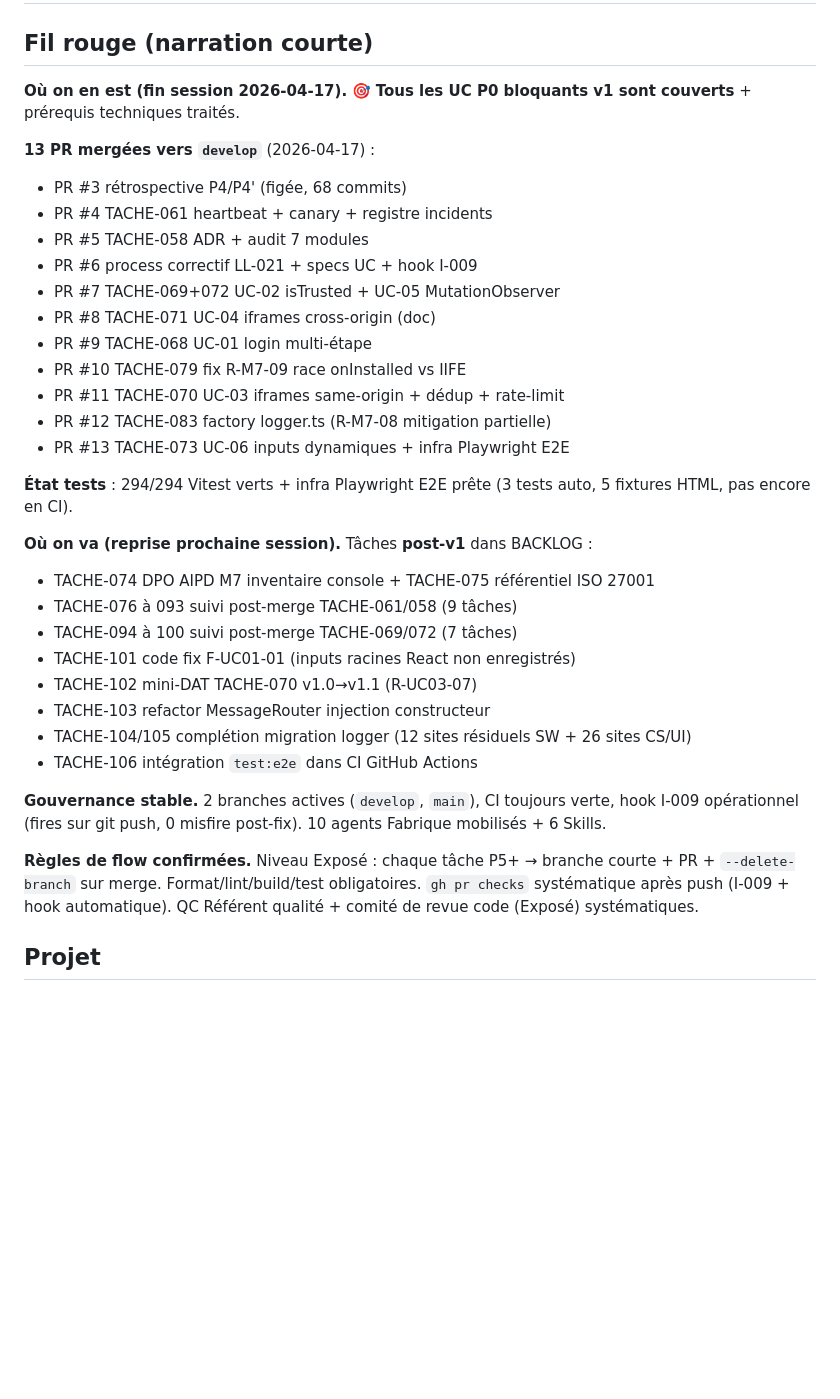
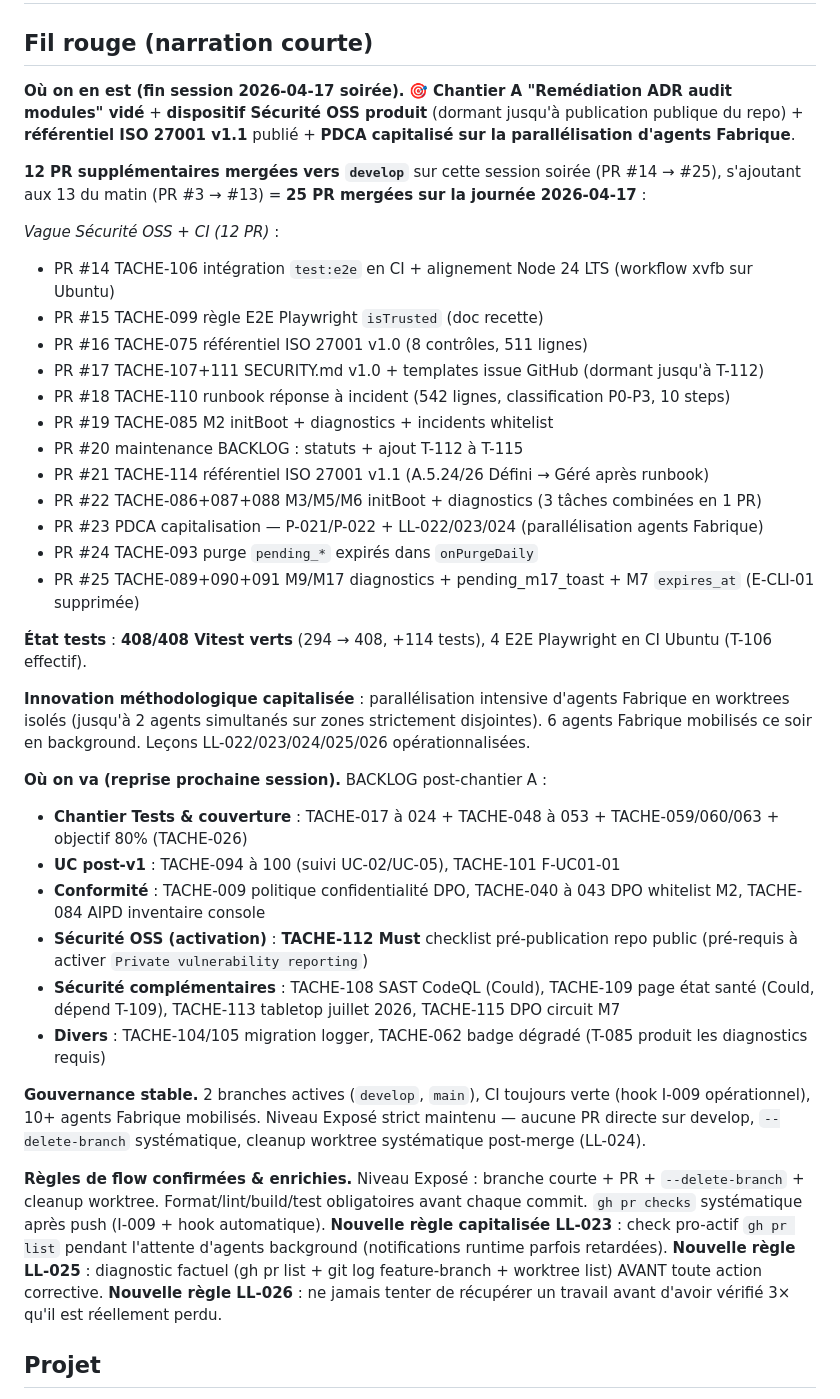
Before and after one commit to antonyblain/sentinel-nudge, a Markdown page: .claude/SESSION.md, the part around the change. GitHub-like rendering; blank space fills up the shorter version.

Commit message:
chore(session): clôture session parallélisation 2026-04-17 soirée
**Fil rouge SESSION.md** mis à jour :
- 12 PR supplémentaires mergées (PR #14 → #25), s'ajoutant aux 13 du matin
- 8 tâches chantier A "Remédiation ADR audit modules" vidées
- Dispositif Sécurité OSS produit (SECURITY.md + runbook + templates issue,
  DORMANT jusqu'à TACHE-112 publication publique du repo)
- Référentiel ISO 27001 v1.1 publié (A.5.24/26 Défini → Géré)
- Tests : 294 → 408 Vitest verts (+114)

**LESSONS_LEARNED enrichi** (capitalisation des 2 erreurs du jour) :
- **LL-025 — Diagnostic factuel AVANT action corrective** : j'ai conclu à tort
  à un incident d'isolation worktree sur T-089+090+091 et failli créer une PR
  doublon. Règle permanente : 5 checks (`gh pr list` + `gh run list` +
  `git log feature-branch` + `git worktree list` + temps écoulé) avant toute
  action corrective.
- **LL-026 — Durée d'attente minimale** : 15 min pour agent 1 tâche, 45 min
  pour agent 2-3 tâches combinées, 20 min pour agent rédaction. Refaire les
  5 checks LL-025 après chaque action intermédiaire, pas seulement au début.

**BACKLOG — 11 statuts passés en Terminé** :
T-075, T-085, T-086, T-087, T-088, T-089, T-090, T-091, T-093, T-099, T-114.

**Reconnaissance honnête** : le Commanditaire a dû me recadrer 2 fois ce soir
(« tâches arrêtées et en échec » puis « tu fais des erreurs »). J'ai reconnu
les erreurs factuellement, fait un diagnostic complet avant action, et
capitalisé les règles dans LL-025/026. Le pré-commit obligatoire a évité
une catastrophe de doublon de PR.

Co-Authored-By: Claude Opus 4.7 (1M context) <noreply@anthropic.com>

```diff
--- a/.claude/SESSION.md
+++ b/.claude/SESSION.md
@@ -2,36 +2,39 @@
 
 ## Fil rouge (narration courte)
 
-**Où on en est (fin session 2026-04-17).** 🎯 **Tous les UC P0 bloquants v1 sont couverts** + prérequis techniques traités.
+**Où on en est (fin session 2026-04-17 soirée).** 🎯 **Chantier A "Remédiation ADR audit modules" vidé** + **dispositif Sécurité OSS produit** (dormant jusqu'à publication publique du repo) + **référentiel ISO 27001 v1.1** publié + **PDCA capitalisé sur la parallélisation d'agents Fabrique**.
 
-**13 PR mergées vers `develop`** (2026-04-17) :
-- PR #3 rétrospective P4/P4' (figée, 68 commits)
-- PR #4 TACHE-061 heartbeat + canary + registre incidents
-- PR #5 TACHE-058 ADR + audit 7 modules
-- PR #6 process correctif LL-021 + specs UC + hook I-009
-- PR #7 TACHE-069+072 UC-02 isTrusted + UC-05 MutationObserver
-- PR #8 TACHE-071 UC-04 iframes cross-origin (doc)
-- PR #9 TACHE-068 UC-01 login multi-étape
-- PR #10 TACHE-079 fix R-M7-09 race onInstalled vs IIFE
-- PR #11 TACHE-070 UC-03 iframes same-origin + dédup + rate-limit
-- PR #12 TACHE-083 factory logger.ts (R-M7-08 mitigation partielle)
-- PR #13 TACHE-073 UC-06 inputs dynamiques + infra Playwright E2E
+**12 PR supplémentaires mergées vers `develop`** sur cette session soirée (PR #14 → #25), s'ajoutant aux 13 du matin (PR #3 → #13) = **25 PR mergées sur la journée 2026-04-17** :
 
-**État tests** : 294/294 Vitest verts + infra Playwright E2E prête (3 tests auto, 5 fixtures HTML, pas encore en CI).
+*Vague Sécurité OSS + CI (12 PR)* :
+- PR #14 TACHE-106 intégration `test:e2e` en CI + alignement Node 24 LTS (workflow xvfb sur Ubuntu)
+- PR #15 TACHE-099 règle E2E Playwright `isTrusted` (doc recette)
+- PR #16 TACHE-075 référentiel ISO 27001 v1.0 (8 contrôles, 511 lignes)
+- PR #17 TACHE-107+111 SECURITY.md v1.0 + templates issue GitHub (dormant jusqu'à T-112)
+- PR #18 TACHE-110 runbook réponse à incident (542 lignes, classification P0-P3, 10 steps)
+- PR #19 TACHE-085 M2 initBoot + diagnostics + incidents whitelist
+- PR #20 maintenance BACKLOG : statuts + ajout T-112 à T-115
+- PR #21 TACHE-114 référentiel ISO 27001 v1.1 (A.5.24/26 Défini → Géré après runbook)
+- PR #22 TACHE-086+087+088 M3/M5/M6 initBoot + diagnostics (3 tâches combinées en 1 PR)
+- PR #23 PDCA capitalisation — P-021/P-022 + LL-022/023/024 (parallélisation agents Fabrique)
+- PR #24 TACHE-093 purge `pending_*` expirés dans `onPurgeDaily`
+- PR #25 TACHE-089+090+091 M9/M17 diagnostics + pending_m17_toast + M7 `expires_at` (E-CLI-01 supprimée)
 
-**Où on va (reprise prochaine session).** Tâches **post-v1** dans BACKLOG :
-- TACHE-074 DPO AIPD M7 inventaire console + TACHE-075 référentiel ISO 27001
-- TACHE-076 à 093 suivi post-merge TACHE-061/058 (9 tâches)
-- TACHE-094 à 100 suivi post-merge TACHE-069/072 (7 tâches)
-- TACHE-101 code fix F-UC01-01 (inputs racines React non enregistrés)
-- TACHE-102 mini-DAT TACHE-070 v1.0→v1.1 (R-UC03-07)
-- TACHE-103 refactor MessageRouter injection constructeur
-- TACHE-104/105 complétion migration logger (12 sites résiduels SW + 26 sites CS/UI)
-- TACHE-106 intégration `test:e2e` dans CI GitHub Actions
+**État tests** : **408/408 Vitest verts** (294 → 408, +114 tests), 4 E2E Playwright en CI Ubuntu (T-106 effectif).
 
-**Gouvernance stable.** 2 branches actives (`develop`, `main`), CI toujours verte, hook I-009 opérationnel (fires sur git push, 0 misfire post-fix). 10 agents Fabrique mobilisés + 6 Skills.
+**Innovation méthodologique capitalisée** : parallélisation intensive d'agents Fabrique en worktrees isolés (jusqu'à 2 agents simultanés sur zones strictement disjointes). 6 agents Fabrique mobilisés ce soir en background. Leçons LL-022/023/024/025/026 opérationnalisées.
 
-**Règles de flow confirmées.** Niveau Exposé : chaque tâche P5+ → branche courte + PR + `--delete-branch` sur merge. Format/lint/build/test obligatoires. `gh pr checks` systématique après push (I-009 + hook automatique). QC Référent qualité + comité de revue code (Exposé) systématiques.
+**Où on va (reprise prochaine session).** BACKLOG post-chantier A :
+- **Chantier Tests & couverture** : TACHE-017 à 024 + TACHE-048 à 053 + TACHE-059/060/063 + objectif 80% (TACHE-026)
+- **UC post-v1** : TACHE-094 à 100 (suivi UC-02/UC-05), TACHE-101 F-UC01-01
+- **Conformité** : TACHE-009 politique confidentialité DPO, TACHE-040 à 043 DPO whitelist M2, TACHE-084 AIPD inventaire console
+- **Sécurité OSS (activation)** : **TACHE-112 Must** checklist pré-publication repo public (pré-requis à activer `Private vulnerability reporting`)
+- **Sécurité complémentaires** : TACHE-108 SAST CodeQL (Could), TACHE-109 page état santé (Could, dépend T-109), TACHE-113 tabletop juillet 2026, TACHE-115 DPO circuit M7
+- **Divers** : TACHE-104/105 migration logger, TACHE-062 badge dégradé (T-085 produit les diagnostics requis)
+
+**Gouvernance stable.** 2 branches actives (`develop`, `main`), CI toujours verte (hook I-009 opérationnel), 10+ agents Fabrique mobilisés. Niveau Exposé strict maintenu — aucune PR directe sur develop, `--delete-branch` systématique, cleanup worktree systématique post-merge (LL-024).
+
+**Règles de flow confirmées & enrichies.** Niveau Exposé : branche courte + PR + `--delete-branch` + cleanup worktree. Format/lint/build/test obligatoires avant chaque commit. `gh pr checks` systématique après push (I-009 + hook automatique). **Nouvelle règle capitalisée LL-023** : check pro-actif `gh pr list` pendant l'attente d'agents background (notifications runtime parfois retardées). **Nouvelle règle LL-025** : diagnostic factuel (gh pr list + git log feature-branch + worktree list) AVANT toute action corrective. **Nouvelle règle LL-026** : ne jamais tenter de récupérer un travail avant d'avoir vérifié 3× qu'il est réellement perdu.
 
 ## Projet
 - **Nom** : Sentinel Nudge
```
Also changed, not shown: .claude/BACKLOG.md (+11 -11 lines), .claude/LESSONS_LEARNED.md (+4 -0 lines).
